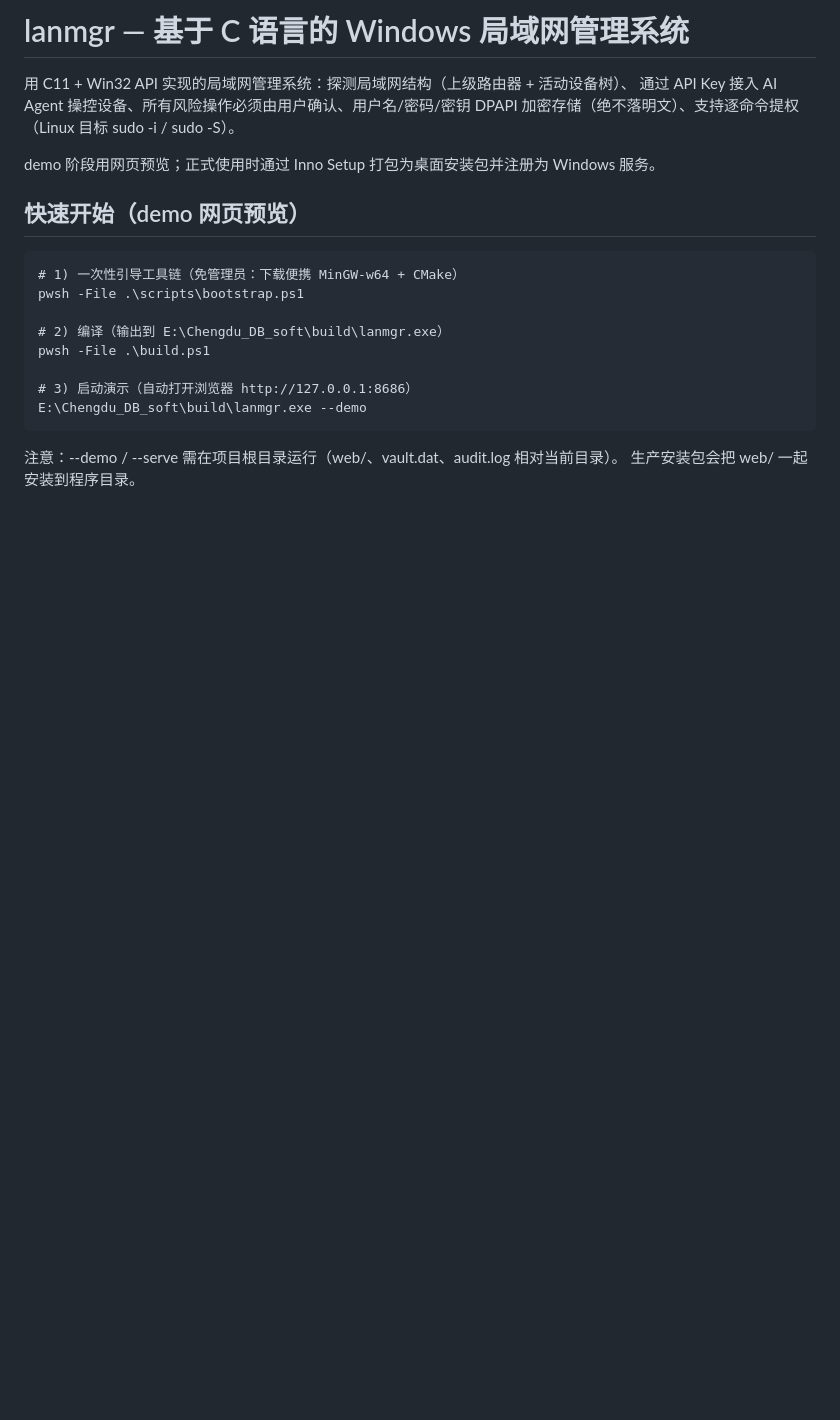
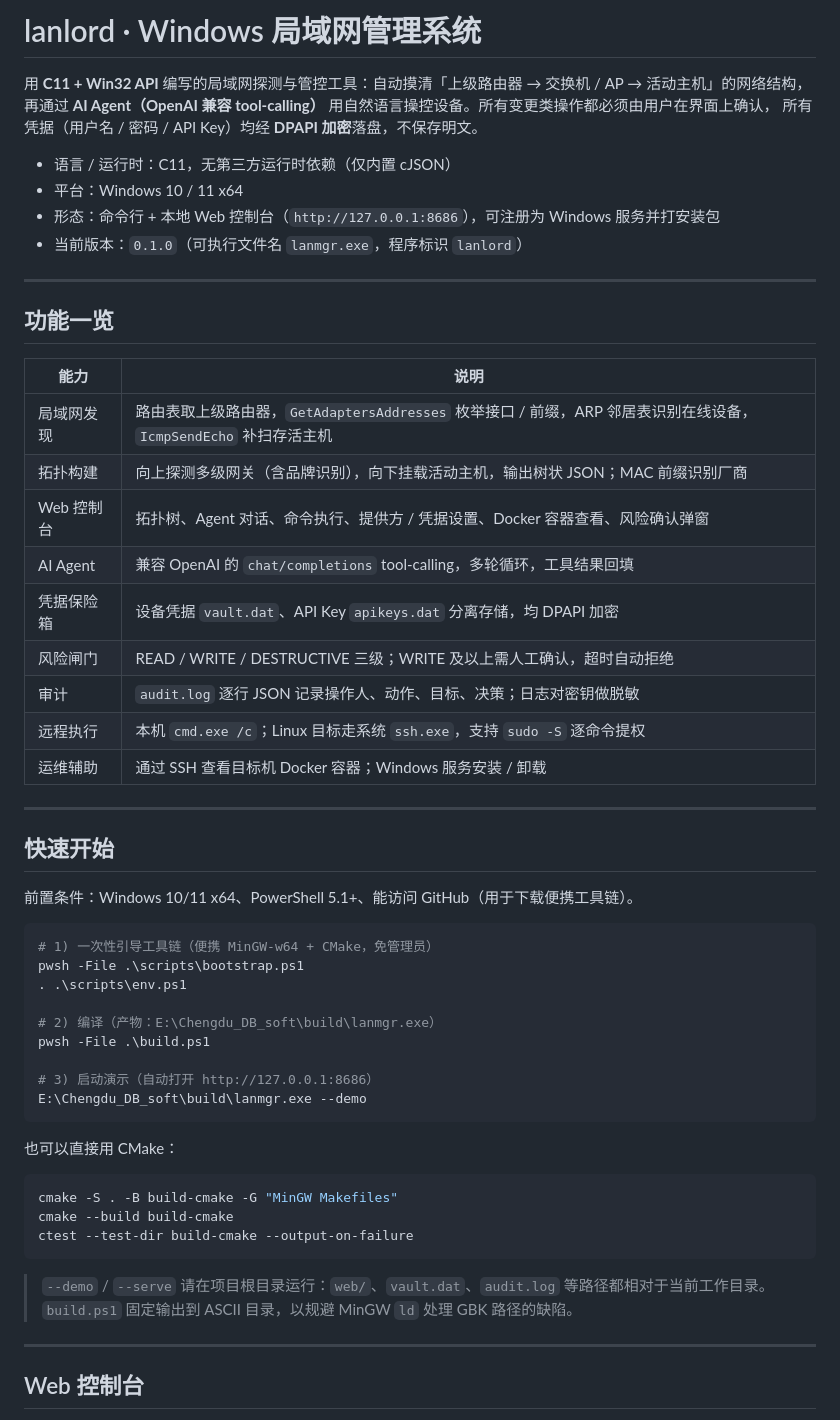
Before and after one commit to Faust-07-cn/lanlord, a Markdown page: README.md, the part around one of its changes. Drawn GitHub-style; blank space fills up the shorter version.

````diff
--- a/README.md
+++ b/README.md
@@ -1,21 +1,60 @@
-# lanmgr — 基于 C 语言的 Windows 局域网管理系统
+# lanlord · Windows 局域网管理系统
 
-用 C11 + Win32 API 实现的局域网管理系统：探测局域网结构（上级路由器 + 活动设备树）、
-通过 API Key 接入 AI Agent 操控设备、所有风险操作必须由用户确认、用户名/密码/密钥
-DPAPI 加密存储（绝不落明文）、支持逐命令提权（Linux 目标 sudo -i / sudo -S）。
+用 **C11 + Win32 API** 编写的局域网探测与管控工具：自动摸清「上级路由器 → 交换机 / AP → 活动主机」的网络结构，
+再通过 **AI Agent（OpenAI 兼容 tool-calling）** 用自然语言操控设备。所有变更类操作都必须由用户在界面上确认，
+所有凭据（用户名 / 密码 / API Key）均经 **DPAPI 加密**落盘，不保存明文。
 
-demo 阶段用网页预览；正式使用时通过 Inno Setup 打包为桌面安装包并注册为 Windows 服务。
+- 语言 / 运行时：C11，无第三方运行时依赖（仅内置 cJSON）
+- 平台：Windows 10 / 11 x64
+- 形态：命令行 + 本地 Web 控制台（`http://127.0.0.1:8686`），可注册为 Windows 服务并打安装包
+- 当前版本：`0.1.0`（可执行文件名 `lanmgr.exe`，程序标识 `lanlord`）
 
-## 快速开始（demo 网页预览）
+---
 
-    # 1) 一次性引导工具链（免管理员：下载便携 MinGW-w64 + CMake）
-    pwsh -File .\scripts\bootstrap.ps1
+## 功能一览
 
-    # 2) 编译（输出到 E:\Chengdu_DB_soft\build\lanmgr.exe）
-    pwsh -File .\build.ps1
+| 能力 | 说明 |
+| --- | --- |
+| 局域网发现 | 路由表取上级路由器，`GetAdaptersAddresses` 枚举接口 / 前缀，ARP 邻居表识别在线设备，`IcmpSendEcho` 补扫存活主机 |
+| 拓扑构建 | 向上探测多级网关（含品牌识别），向下挂载活动主机，输出树状 JSON；MAC 前缀识别厂商 |
+| Web 控制台 | 拓扑树、Agent 对话、命令执行、提供方 / 凭据设置、Docker 容器查看、风险确认弹窗 |
+| AI Agent | 兼容 OpenAI 的 `chat/completions` tool-calling，多轮循环，工具结果回填 |
+| 凭据保险箱 | 设备凭据 `vault.dat`、API Key `apikeys.dat` 分离存储，均 DPAPI 加密 |
+| 风险闸门 | READ / WRITE / DESTRUCTIVE 三级；WRITE 及以上需人工确认，超时自动拒绝 |
+| 审计 | `audit.log` 逐行 JSON 记录操作人、动作、目标、决策；日志对密钥做脱敏 |
+| 远程执行 | 本机 `cmd.exe /c`；Linux 目标走系统 `ssh.exe`，支持 `sudo -S` 逐命令提权 |
+| 运维辅助 | 通过 SSH 查看目标机 Docker 容器；Windows 服务安装 / 卸载 |
 
-    # 3) 启动演示（自动打开浏览器 http://127.0.0.1:8686）
-    E:\Chengdu_DB_soft\build\lanmgr.exe --demo
+---
 
-注意：--demo / --serve 需在项目根目录运行（web/、vault.dat、audit.log 相对当前目录）。
-生产安装包会把 web/ 一起安装到程序目录。
+## 快速开始
+
+前置条件：Windows 10/11 x64、PowerShell 5.1+、能访问 GitHub（用于下载便携工具链）。
+
+```powershell
+# 1) 一次性引导工具链（便携 MinGW-w64 + CMake，免管理员）
+pwsh -File .\scripts\bootstrap.ps1
+. .\scripts\env.ps1
+
+# 2) 编译（产物：E:\Chengdu_DB_soft\build\lanmgr.exe）
+pwsh -File .\build.ps1
+
+# 3) 启动演示（自动打开 http://127.0.0.1:8686）
+E:\Chengdu_DB_soft\build\lanmgr.exe --demo
+```
+
+也可以直接用 CMake：
+
+```powershell
+cmake -S . -B build-cmake -G "MinGW Makefiles"
+cmake --build build-cmake
+ctest --test-dir build-cmake --output-on-failure
+```
+
+> `--demo` / `--serve` 请在项目根目录运行：`web/`、`vault.dat`、`audit.log` 等路径都相对于当前工作目录。
+> `build.ps1` 固定输出到 ASCII 目录，以规避 MinGW `ld` 处理 GBK 路径的缺陷。
+
+---
+
+## Web 控制台
+
````
Also changed, not shown: other parts of README.md (+174 -60 lines).
